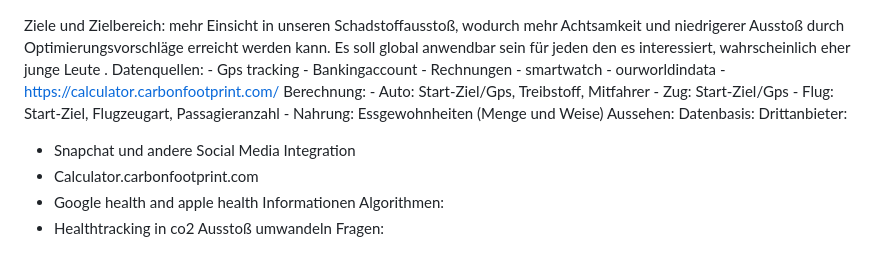
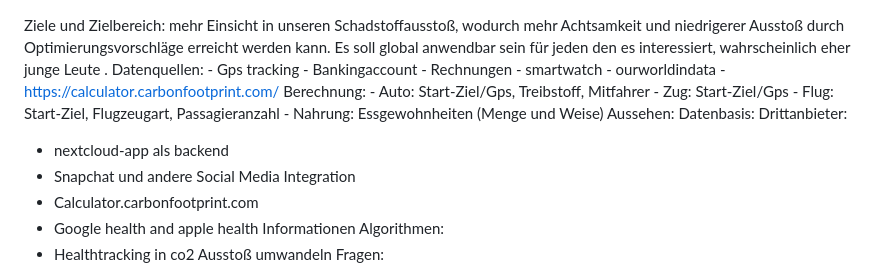
Before and after one commit to lmarquar/HowbadamI, a Markdown page: README.md, the part around the change. Drawn GitHub-style.

```diff
--- a/README.md
+++ b/README.md
@@ -16,6 +16,7 @@ Berechnung:
 Aussehen:
 Datenbasis:
 Drittanbieter:
+-  nextcloud-app als backend
 -  Snapchat und andere Social Media Integration
 - Calculator.carbonfootprint.com
 - Google health and apple health Informationen
```
